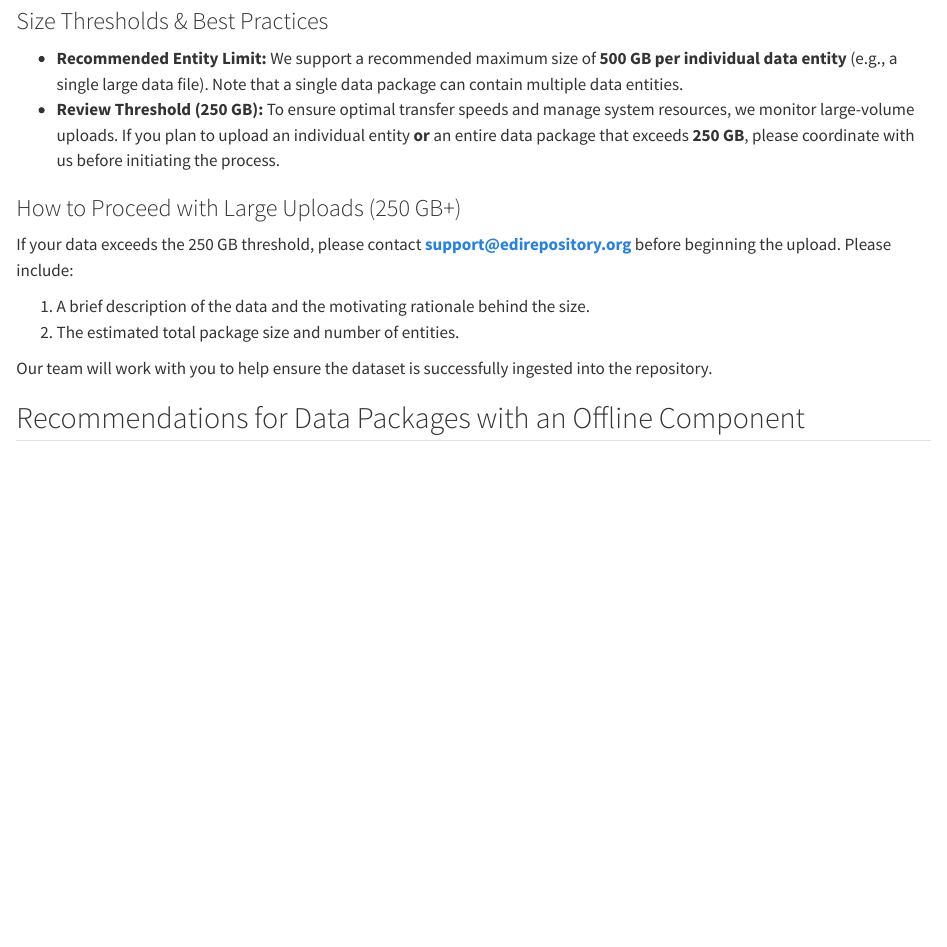
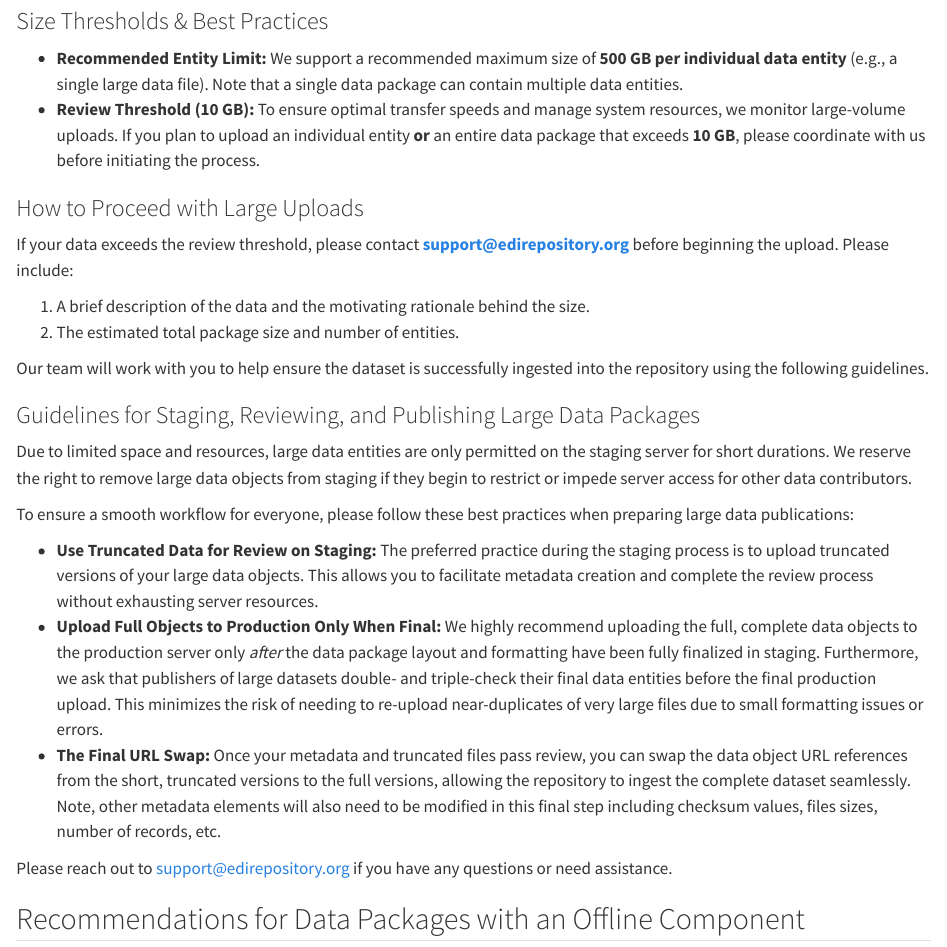
Before and after one commit to EDIorg/data-package-best-practices, a Quarto document (guide-special-cases/large-offline.qmd): the page in a window 1100 px wide, from 340 px down. Rendered offline with R 4.5, knitr and Pandoc in place of Quarto, with nearby package versions.

Commit message:
Revise upload thresholds and guidelines for large data
Updated size thresholds for data uploads and added guidelines for staging and publishing large data packages.

```diff
--- a/guide-special-cases/large-offline.qmd
+++ b/guide-special-cases/large-offline.qmd
@@ -11,16 +11,28 @@ Due to these infrastructure upgrades, the requirements for offline data storage
 ### Size Thresholds & Best Practices
 
 * **Recommended Entity Limit:** We support a recommended maximum size of **500 GB per individual data entity** (e.g., a single large data file). Note that a single data package can contain multiple data entities.
-* **Review Threshold (250 GB):** To ensure optimal transfer speeds and manage system resources, we monitor large-volume uploads. If you plan to upload an individual entity **or** an entire data package that exceeds **250 GB**, please coordinate with us before initiating the process.
+* **Review Threshold (10 GB):** To ensure optimal transfer speeds and manage system resources, we monitor large-volume uploads. If you plan to upload an individual entity **or** an entire data package that exceeds **10 GB**, please coordinate with us before initiating the process.
 
-### How to Proceed with Large Uploads (250 GB+)
+### How to Proceed with Large Uploads
 
-If your data exceeds the 250 GB threshold, please contact **support@edirepository.org** before beginning the upload. Please include:
+If your data exceeds the review threshold, please contact **support@edirepository.org** before beginning the upload. Please include:
 
 1. A brief description of the data and the motivating rationale behind the size.
 2. The estimated total package size and number of entities.
 
-Our team will work with you to help ensure the dataset is successfully ingested into the repository.
+Our team will work with you to help ensure the dataset is successfully ingested into the repository using the following guidelines.
+
+### Guidelines for Staging, Reviewing, and Publishing Large Data Packages
+
+Due to limited space and resources, large data entities are only permitted on the staging server for short durations. We reserve the right to remove large data objects from staging if they begin to restrict or impede server access for other data contributors.
+
+To ensure a smooth workflow for everyone, please follow these best practices when preparing large data publications:
+
+* **Use Truncated Data for Review on Staging:** The preferred practice during the staging process is to upload truncated versions of your large data objects. This allows you to facilitate metadata creation and complete the review process without exhausting server resources.
+* **Upload Full Objects to Production Only When Final:** We highly recommend uploading the full, complete data objects to the production server only *after* the data package layout and formatting have been fully finalized in staging. Furthermore, we ask that publishers of large datasets double- and triple-check their final data entities before the final production upload. This minimizes the risk of needing to re-upload near-duplicates of very large files due to small formatting issues or errors.
+* **The Final URL Swap:** Once your metadata and truncated files pass review, you can swap the data object URL references from the short, truncated versions to the full versions, allowing the repository to ingest the complete dataset seamlessly. Note, other metadata elements will also need to be modified in this final step including checksum values, files sizes, number of records, etc.
+
+Please reach out to [support@edirepository.org](mailto:support@edirepository.org) if you have any questions or need assistance.
 
 ## Recommendations for Data Packages with an Offline Component
 
```
